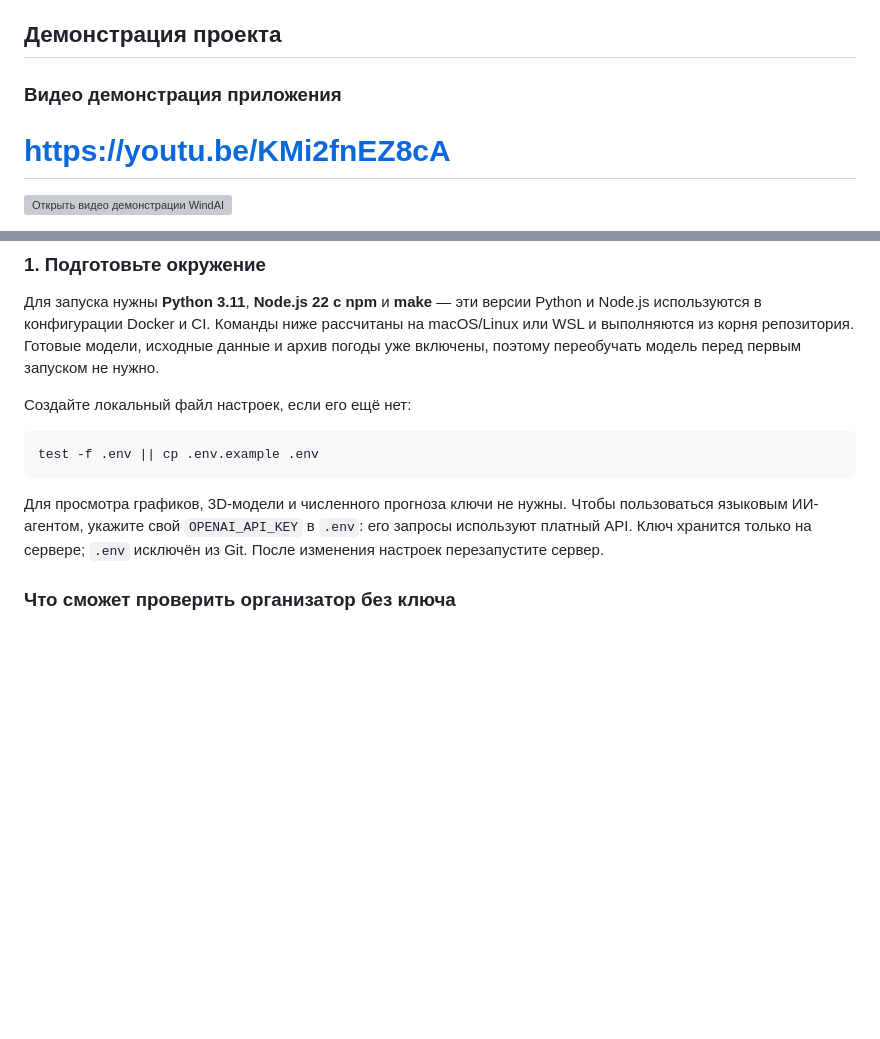
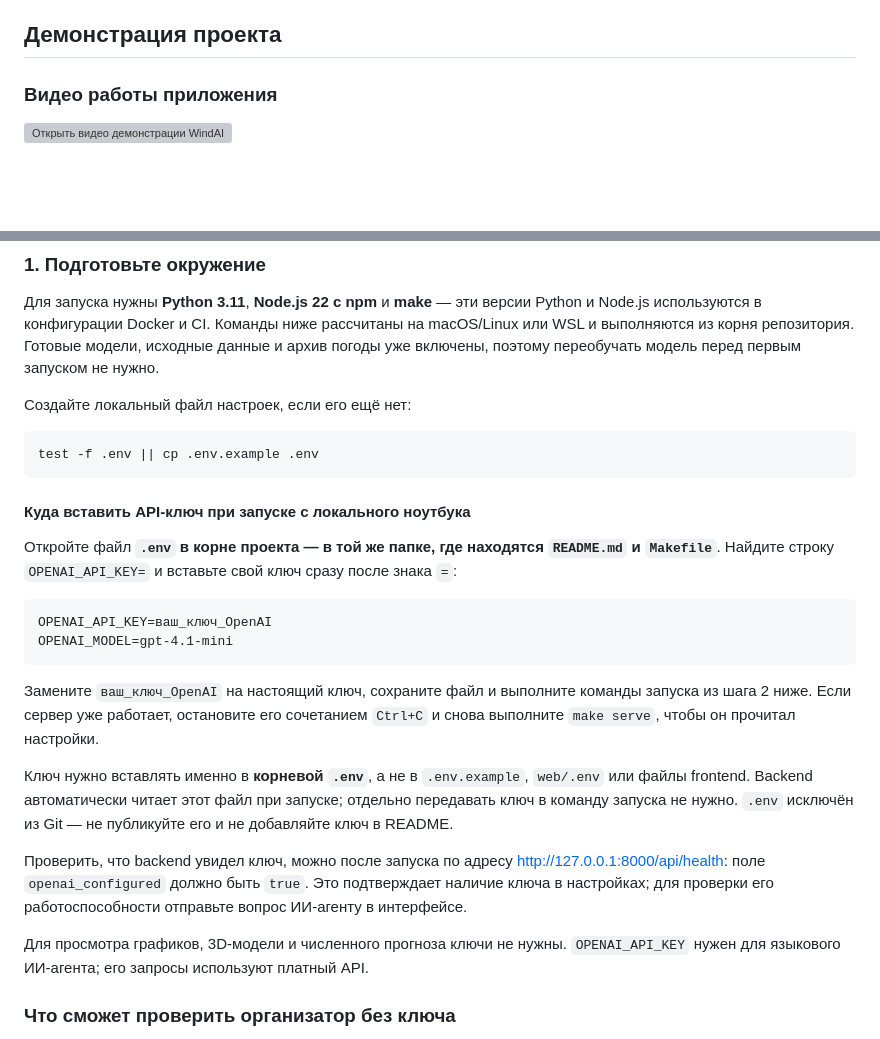
Before and after one commit to BAITC-Hacks/hack-b0f17a1f-kar1na, a Markdown page: README.md, 2 parts joined by grey strips. Drawn GitHub-style; blank space fills up the shorter version; grey boxes are pictures that could not be loaded.

Commit message:
Update README with API key instructions
Added instructions for inserting the OpenAI API key in the .env file and clarified the functionality available without the key.

````diff
--- a/README.md
+++ b/README.md
@@ -10,8 +10,8 @@
 
 ## Демонстрация проекта
 
-### Видео демонстрация приложения
-# https://youtu.be/KMi2fnEZ8cA
+### Видео работы приложения
+
 [![Открыть видео демонстрации WindAI](docs/media/dashboard-agent.png)](docs/media/windai-demo.mp4)
 
 **[Смотреть или скачать видео демонстрации (MP4)](docs/media/windai-demo.mp4)** — запись работы приложения. Нажмите на изображение или ссылку, чтобы открыть видео. Если просмотрщик репозитория не воспроизводит файл, скачайте его и откройте локально.
@@ -50,7 +51,22 @@
 test -f .env || cp .env.example .env
 ```
 
-Для просмотра графиков, 3D-модели и численного прогноза ключи не нужны. Чтобы пользоваться языковым ИИ-агентом, укажите свой `OPENAI_API_KEY` в `.env`: его запросы используют платный API. Ключ хранится только на сервере; `.env` исключён из Git. После изменения настроек перезапустите сервер.
+#### Куда вставить API-ключ при запуске с локального ноутбука
+
+Откройте файл **`.env` в корне проекта — в той же папке, где находятся `README.md` и `Makefile`**. Найдите строку `OPENAI_API_KEY=` и вставьте свой ключ сразу после знака `=`:
+
+```dotenv
+OPENAI_API_KEY=ваш_ключ_OpenAI
+OPENAI_MODEL=gpt-4.1-mini
+```
+
+Замените `ваш_ключ_OpenAI` на настоящий ключ, сохраните файл и выполните команды запуска из шага 2 ниже. Если сервер уже работает, остановите его сочетанием `Ctrl+C` и снова выполните `make serve`, чтобы он прочитал настройки.
+
+Ключ нужно вставлять именно в **корневой `.env`**, а не в `.env.example`, `web/.env` или файлы frontend. Backend автоматически читает этот файл при запуске; отдельно передавать ключ в команду запуска не нужно. `.env` исключён из Git — не публикуйте его и не добавляйте ключ в README.
+
+Проверить, что backend увидел ключ, можно после запуска по адресу [http://127.0.0.1:8000/api/health](http://127.0.0.1:8000/api/health): поле `openai_configured` должно быть `true`. Это подтверждает наличие ключа в настройках; для проверки его работоспособности отправьте вопрос ИИ-агенту в интерфейсе.
+
+Для просмотра графиков, 3D-модели и численного прогноза ключи не нужны. `OPENAI_API_KEY` нужен для языкового ИИ-агента; его запросы используют платный API.
 
 ### Что сможет проверить организатор без ключа
 
````
Also changed, not shown: other parts of README.md (+1 -0 lines).
